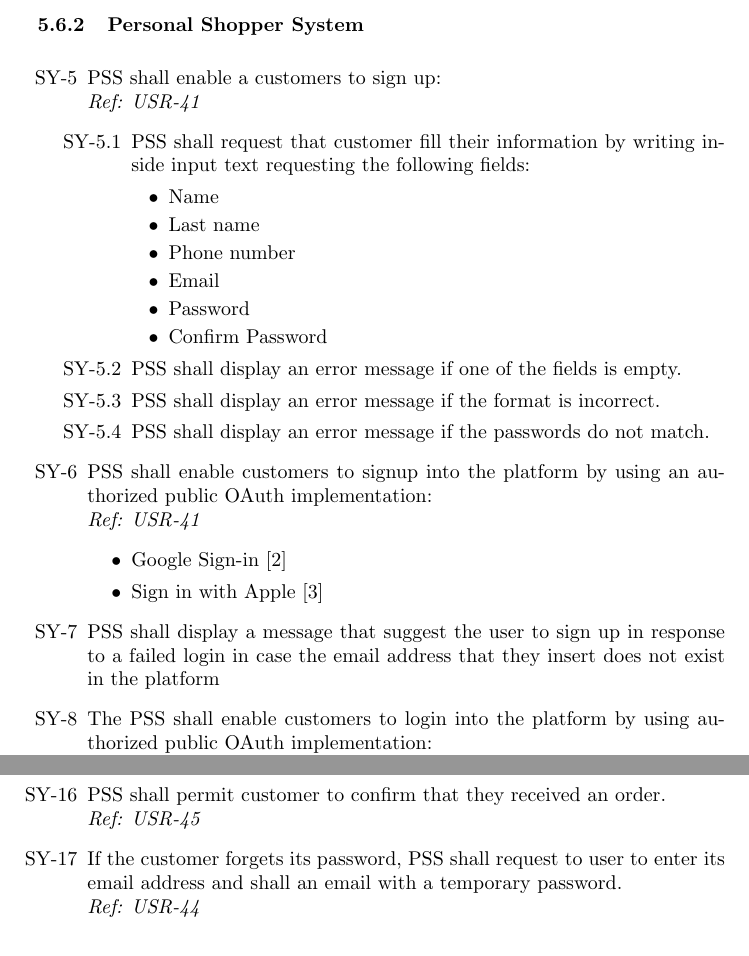
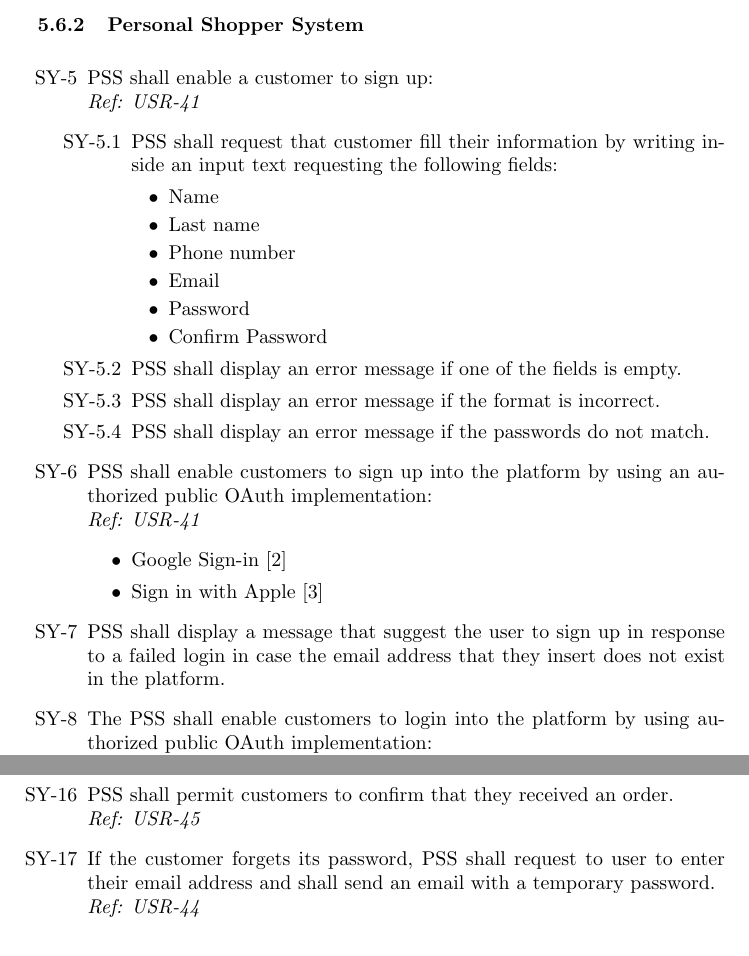
Before and after one commit to jjzcru/stevens-564, a LaTeX document (Final Project/psa.tex, which reads Final Project/sections/05 - Key Requirements.tex): two parts of pages 20 and 21 of 46, joined at a grey line, cut so that both start at the same text. Compiled offline with pdfLaTeX.

Commit message:
fix: :bug: Fix grammar issue in PSS

```diff
--- a/Final Project/sections/05 - Key Requirements.tex
+++ b/Final Project/sections/05 - Key Requirements.tex
@@ -324,11 +324,11 @@ System refers to all the user facing systems (PSS, PSMS, PSDS)
 \pagebreak
 \subsubsection{Personal Shopper System}
 \begin{enumerate}[resume, label=SY-\arabic*]
-    \item PSS shall enable a customers to sign up:
+    \item PSS shall enable a customer to sign up:
     \newline \textit{Ref: USR-41}
     \begin{enumerate}[label=SY-5.\arabic*]
         \item PSS shall request that customer fill their information by
-        writing inside input text requesting the following fields:
+        writing inside an input text requesting the following fields:
         \begin{itemize}
             \item Name
             \item Last name
@@ -341,7 +341,7 @@ System refers to all the user facing systems (PSS, PSMS, PSDS)
         \item PSS shall display an error message if the format is incorrect.
         \item PSS shall display an error message if the passwords do not match.
     \end{enumerate}
-    \item PSS shall enable customers to signup into the platform by using an
+    \item PSS shall enable customers to sign up into the platform by using an
     authorized public OAuth implementation:
     \newline \textit{Ref: USR-41}
     \begin{itemize}
@@ -350,7 +350,7 @@ System refers to all the user facing systems (PSS, PSMS, PSDS)
     \end{itemize}
     \item PSS shall display a message that suggest the user to sign up in
     response to a failed login in case the email address that they
-    insert does not exist in the platform
+    insert does not exist in the platform.
     \item The PSS shall enable customers to login into the platform by using
     authorized public OAuth implementation:
     \newline \textit{Ref: USR-14}
@@ -408,8 +408,9 @@ System refers to all the user facing systems (PSS, PSMS, PSDS)
     \newline \textit{Ref: USR-31}
-    \item PSS shall permit customer to confirm that they received an order.
+    \item PSS shall permit customers to confirm that they received an order.
     \newline \textit{Ref: USR-45}
     \item If the customer forgets its password, PSS shall request to user to
-    enter its email address and shall an email with a temporary password.
+    enter their email address and shall send an email with a temporary
+    password.
     \newline \textit{Ref: USR-44}
     \item If there is an issue with an order, PSS shall enable customers to
     open an ticket about the order.
```
Also changed, not shown: Final Project/psa.pdf, Final Project/sections/05 - Key Requirements.tex (2 more changed lines).
